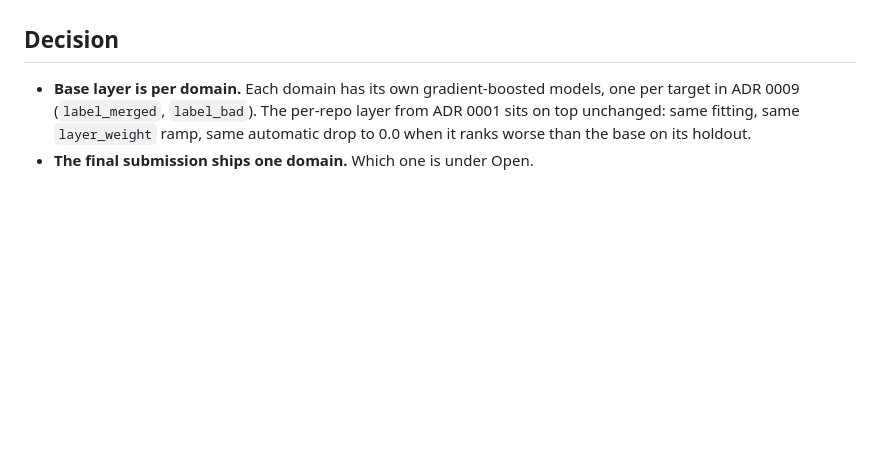
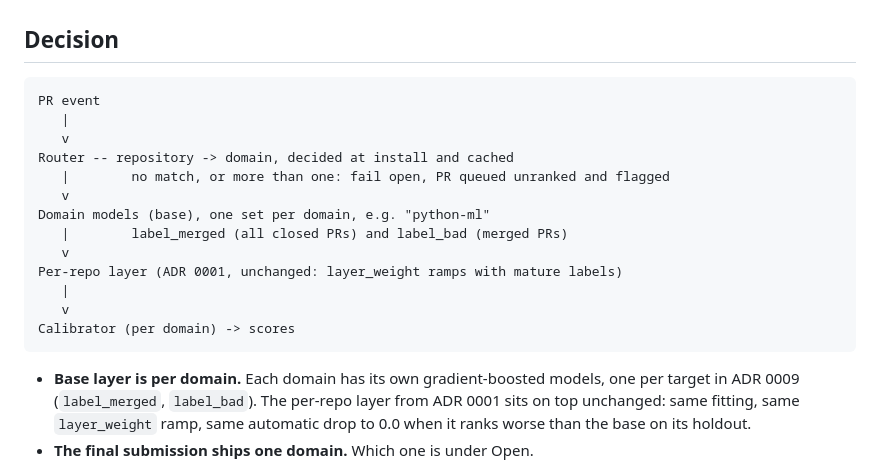
Before and after one commit to ru-dr/riffle, a Markdown page: docs/adr/0011-domain-base-models.md, the part around the change. GitHub-like rendering; blank space fills up the shorter version.

Commit message:
docs(adr): 0011 add scoring layers diagram

````diff
--- a/docs/adr/0011-domain-base-models.md
+++ b/docs/adr/0011-domain-base-models.md
@@ -17,6 +17,22 @@ domain later must not need changes to the scorer, the extractor's core columns,
 or the other domains.
 
 ## Decision
+
+```
+PR event
+   |
+   v
+Router -- repository -> domain, decided at install and cached
+   |        no match, or more than one: fail open, PR queued unranked and flagged
+   v
+Domain models (base), one set per domain, e.g. "python-ml"
+   |        label_merged (all closed PRs) and label_bad (merged PRs)
+   v
+Per-repo layer (ADR 0001, unchanged: layer_weight ramps with mature labels)
+   |
+   v
+Calibrator (per domain) -> scores
+```
 
 - **Base layer is per domain.** Each domain has its own gradient-boosted
   models, one per target in ADR 0009 (`label_merged`, `label_bad`). The
````
